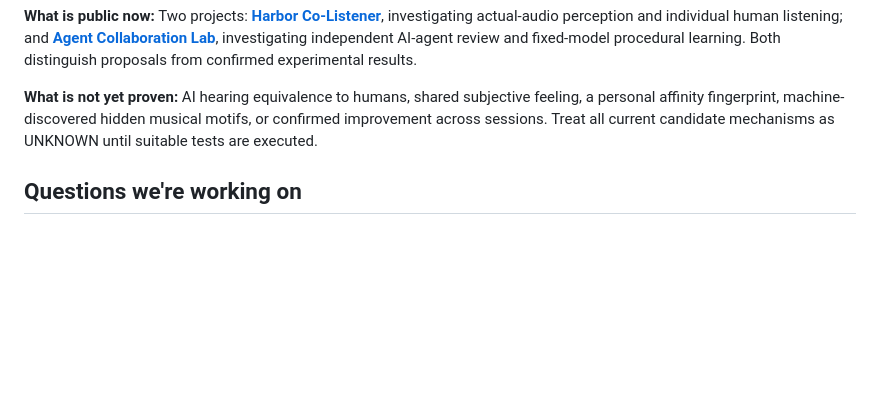
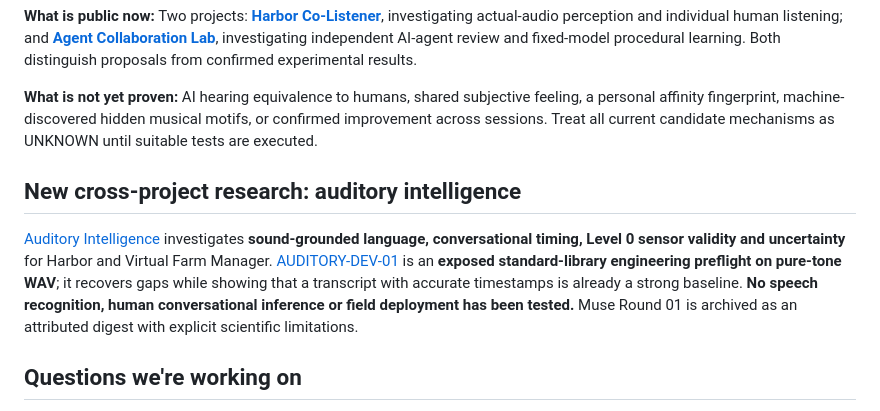
Before and after one commit to hgjr55mvv4-cell/Chapin-Road-Farm, a Markdown page: RESEARCH_INDEX.md, the part around the change. Drawn GitHub-style; blank space fills up the shorter version.

Commit message:
Link auditory intelligence Level 0 timing research from public entry points

```diff
--- a/RESEARCH_INDEX.md
+++ b/RESEARCH_INDEX.md
@@ -11,6 +11,10 @@
 **What is public now:** Two projects: **[Harbor Co-Listener](harbor-co-listener/README.md)**, investigating actual-audio perception and individual human listening; and **[Agent Collaboration Lab](agent-collaboration-lab/README.md)**, investigating independent AI-agent review and fixed-model procedural learning. Both distinguish proposals from confirmed experimental results.
 
 **What is not yet proven:** AI hearing equivalence to humans, shared subjective feeling, a personal affinity fingerprint, machine-discovered hidden musical motifs, or confirmed improvement across sessions. Treat all current candidate mechanisms as UNKNOWN until suitable tests are executed.
+
+## New cross-project research: auditory intelligence
+
+[Auditory Intelligence](auditory-intelligence/README.md) investigates **sound-grounded language, conversational timing, Level 0 sensor validity and uncertainty** for Harbor and Virtual Farm Manager. [AUDITORY-DEV-01](auditory-intelligence/dev-01/README.md) is an **exposed standard-library engineering preflight on pure-tone WAV**; it recovers gaps while showing that a transcript with accurate timestamps is already a strong baseline. **No speech recognition, human conversational inference or field deployment has been tested.** Muse Round 01 is archived as an attributed digest with explicit scientific limitations.
 
 ## Questions we're working on
 
```
